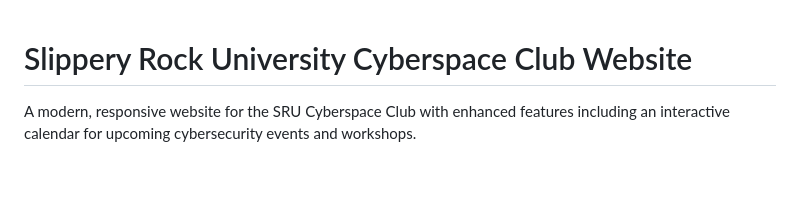
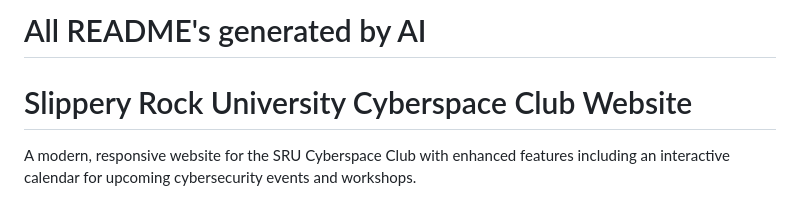
Before and after one commit to nkoch33/SRU_Cyberspace, a Markdown page: README.md, the part around the change. Rendered like a GitHub page; blank space fills up the shorter version.

```diff
--- a/README.md
+++ b/README.md
@@ -1,3 +1,5 @@
+# All README's generated by AI
+
 # Slippery Rock University Cyberspace Club Website
 
 A modern, responsive website for the SRU Cyberspace Club with enhanced features including an interactive calendar for upcoming cybersecurity events and workshops.
```
